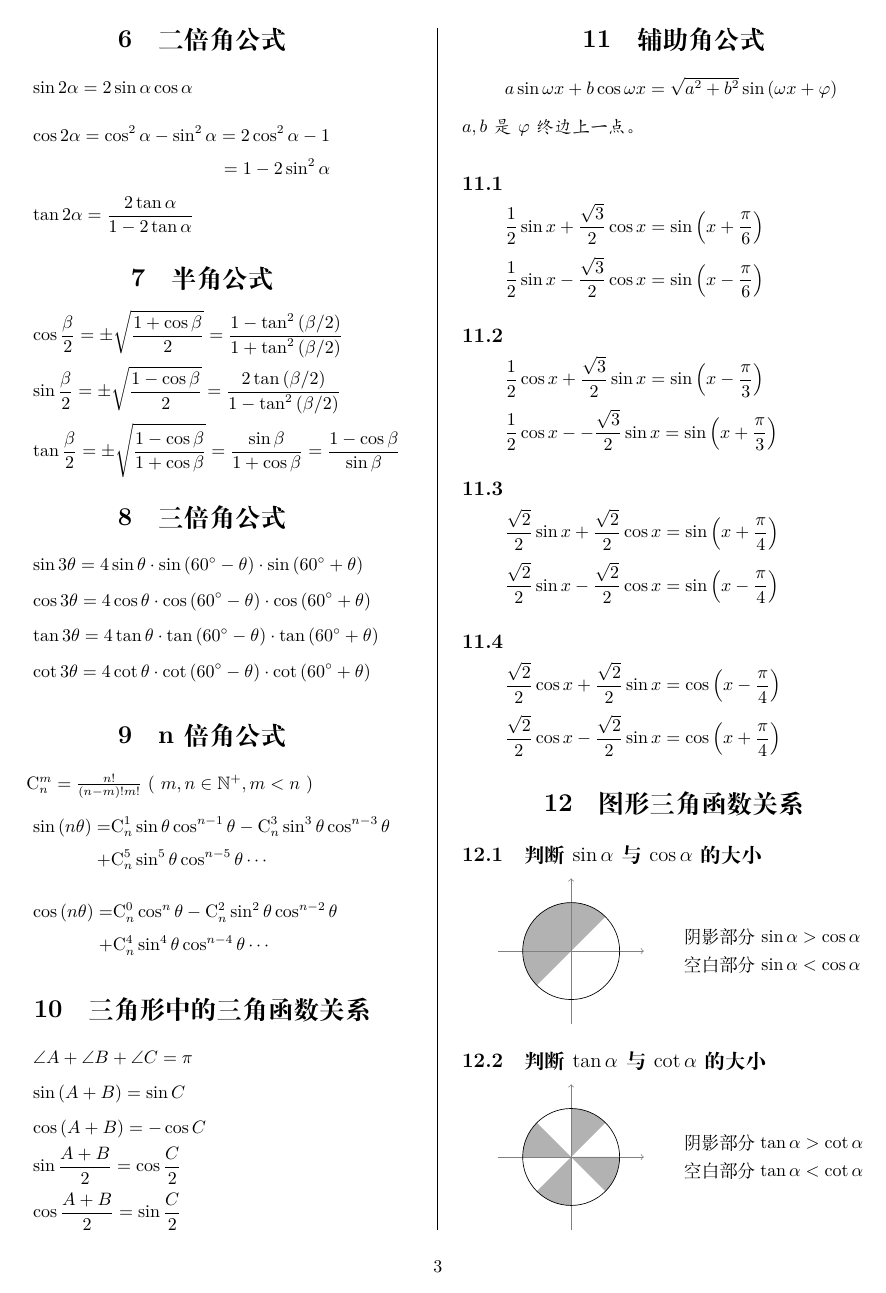
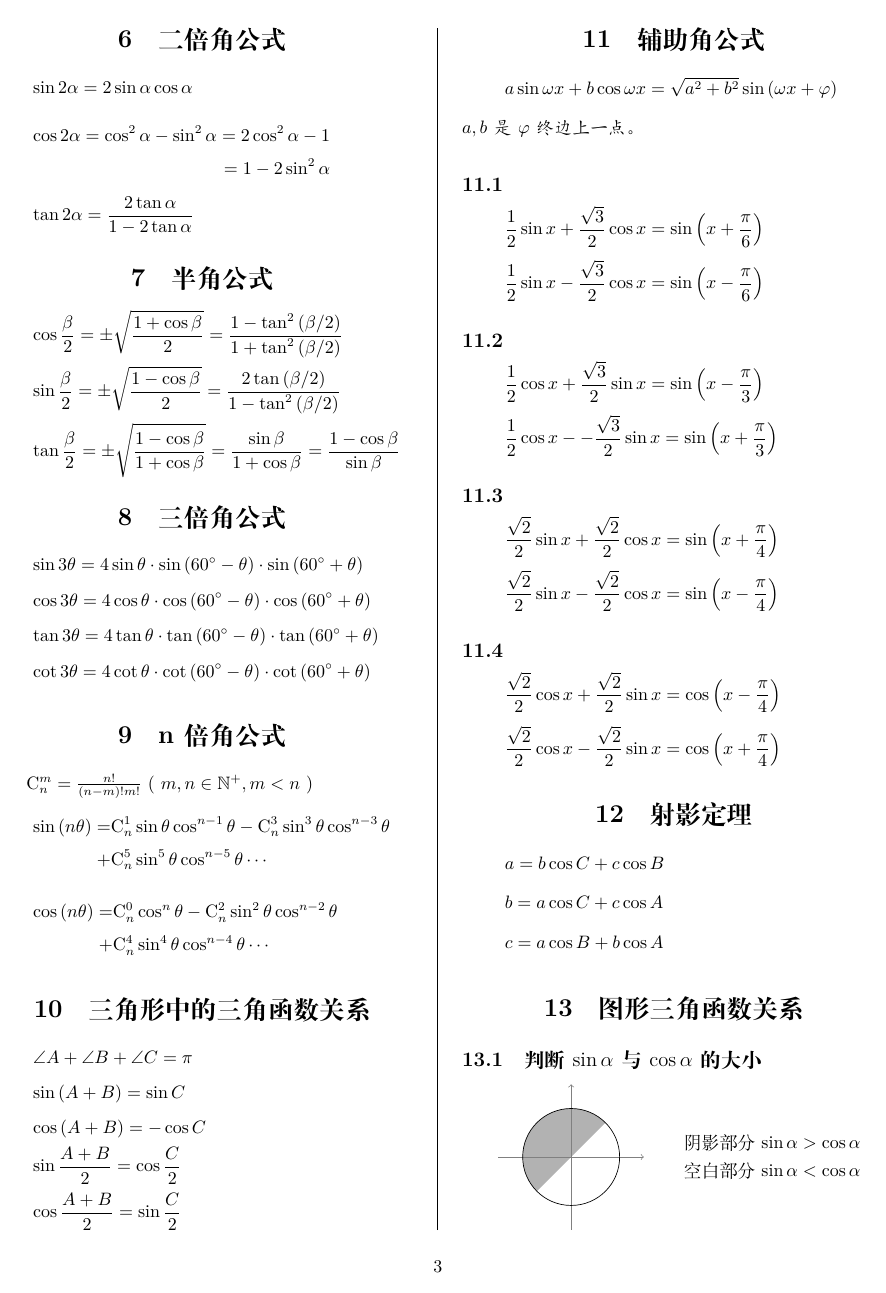
Before and after one commit to xa0082249956/TrigonometricFunctions, a LaTeX document (trigonometric-functions.tex): page 3 of 4. Compiled offline with XeLaTeX; a missing font is replaced by an installed copy or a similar font.

Commit message:
merge and update format

```diff
--- a/trigonometric-functions.tex
+++ b/trigonometric-functions.tex
@@ -351,6 +351,12 @@
 		= \cos \left (x + \frac\pi4\right ) \]
 	%	}
 
+		\section{射影定理}
+		\diform
+		\[ a = b \cos C + c \cos B \]
+		\[ b = a \cos C + c \cos A \]
+		\[ c = a \cos B + b \cos A \]
+
 		\section{图形三角函数关系}
 		\subsection{判断 $\sin\alpha $ 与 $\cos\alpha$ 的大小}
 		\begin{minipage}{10em}
```
Also changed, not shown: trigonometric-functions.tex (6 more changed lines), 1 other file. Lines whose indentation alone changed are shown as unchanged.
